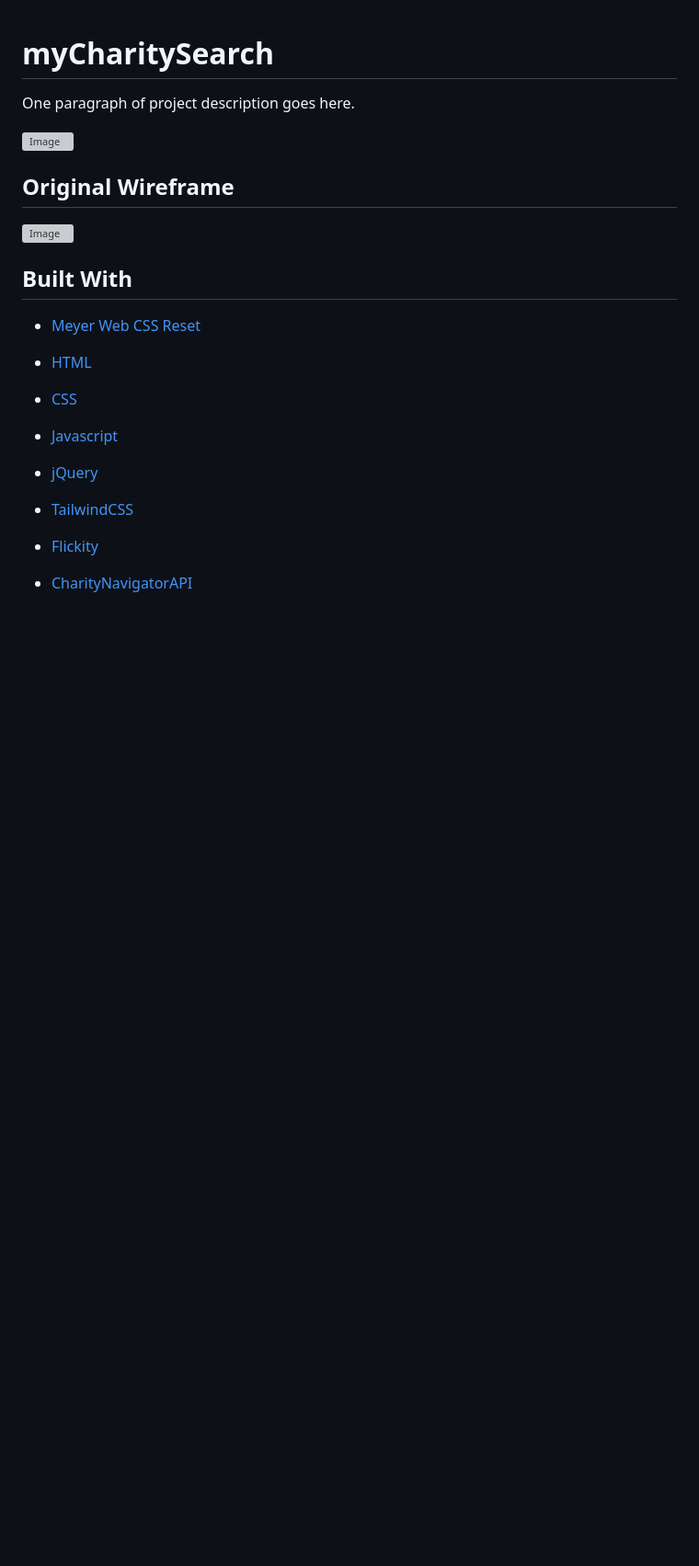
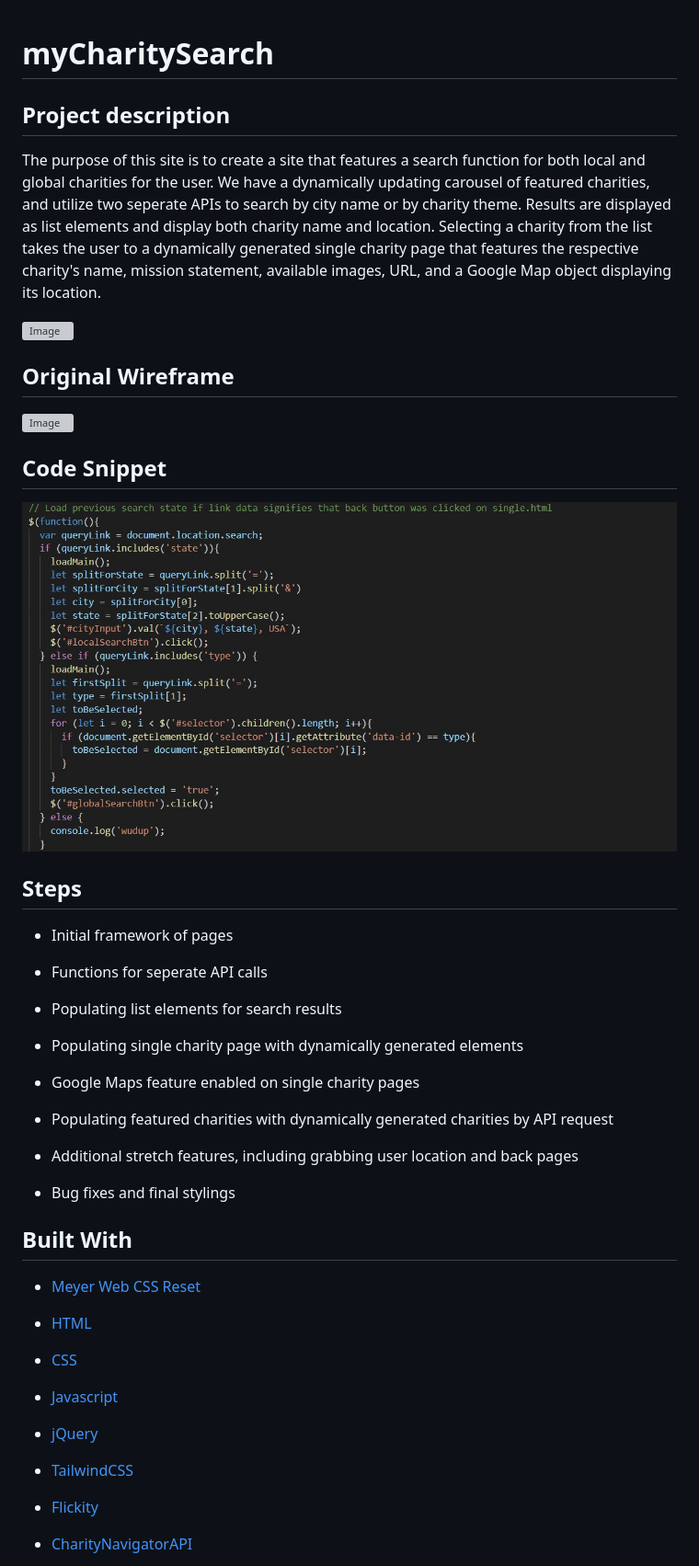
Before and after one commit to alonzofroman/charities-project, a Markdown page: README.md, the part around the change printed below. Shown: that part at 92% size. GitHub-like rendering; pictures changed too: assets/images/charities-code.jpg (added); blank space fills up the shorter version; grey boxes are pictures that could not be loaded.

Commit message:
Updated README project description and steps, added gif and images

```diff
--- a/README.md
+++ b/README.md
@@ -1,4 +1,5 @@
 # myCharitySearch
 
-One paragraph of project description goes here.
+## Project description
+The purpose of this site is to create a site that features a search function for both local and global charities for the user. We have a dynamically updating carousel of featured charities, and utilize two seperate APIs to search by city name or by charity theme. Results are displayed as list elements and display both charity name and location. Selecting a charity from the list takes the user to a dynamically generated single charity page that features the respective charity's name, mission statement, available images, URL, and a Google Map object displaying its location.
 
@@ -7,6 +8,28 @@ One paragraph of project description goes here.
 ## Original Wireframe
 
 ![Image](./assets/images/wireframe.jpeg)
+
+## Code Snippet
+
+![Image](./assets/images/charities-code.jpg)
+
+## Steps
+
+- Initial framework of pages
+
+- Functions for seperate API calls
+
+- Populating list elements for search results
+
+- Populating single charity page with dynamically generated elements
+
+- Google Maps feature enabled on single charity pages
+
+- Populating featured charities with dynamically generated charities by API request
+
+- Additional stretch features, including grabbing user location and back pages
+
+- Bug fixes and final stylings
 
 ## Built With
 
```
Also changed, not shown: other parts of README.md (+3 -3 lines), assets/images/charities-page.jpg (added), 1 other file.
